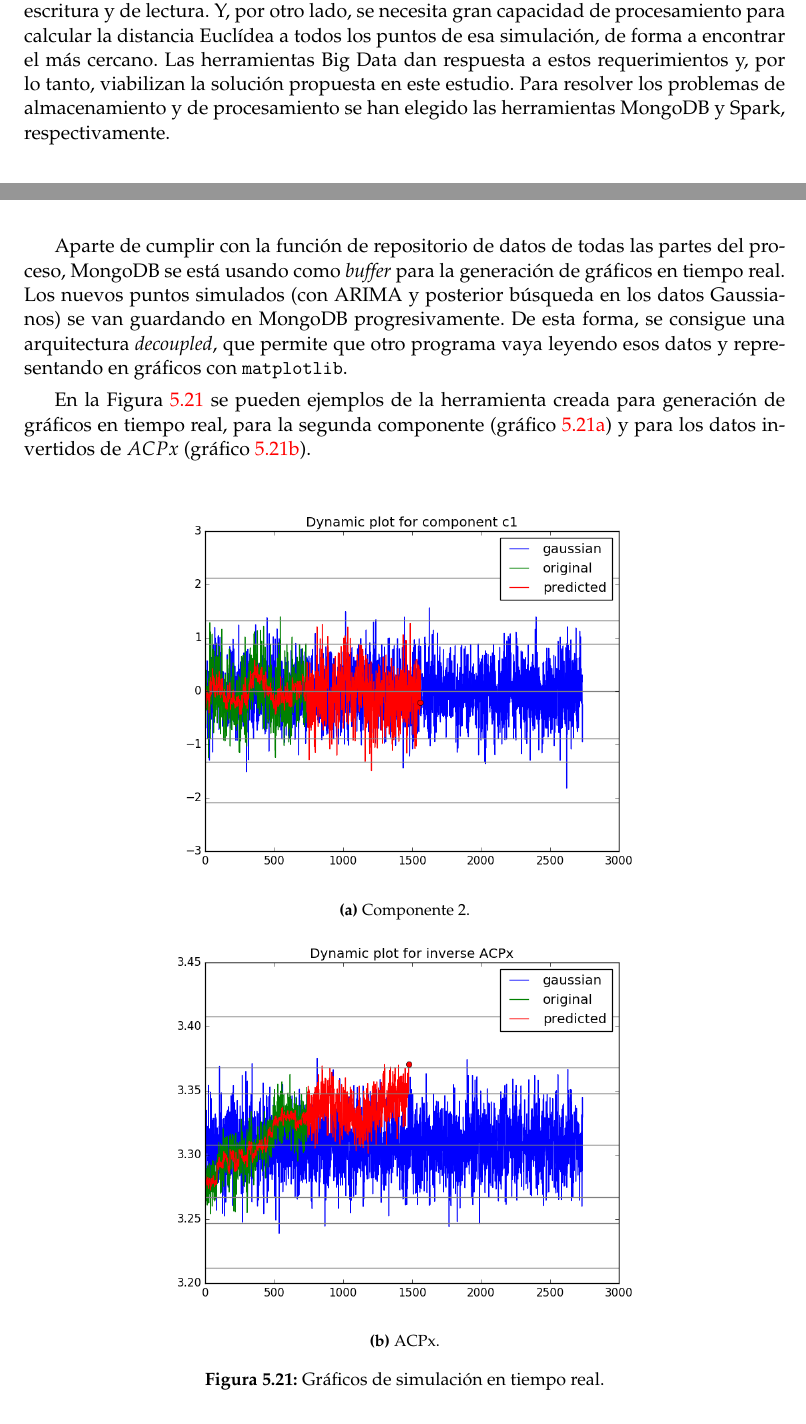
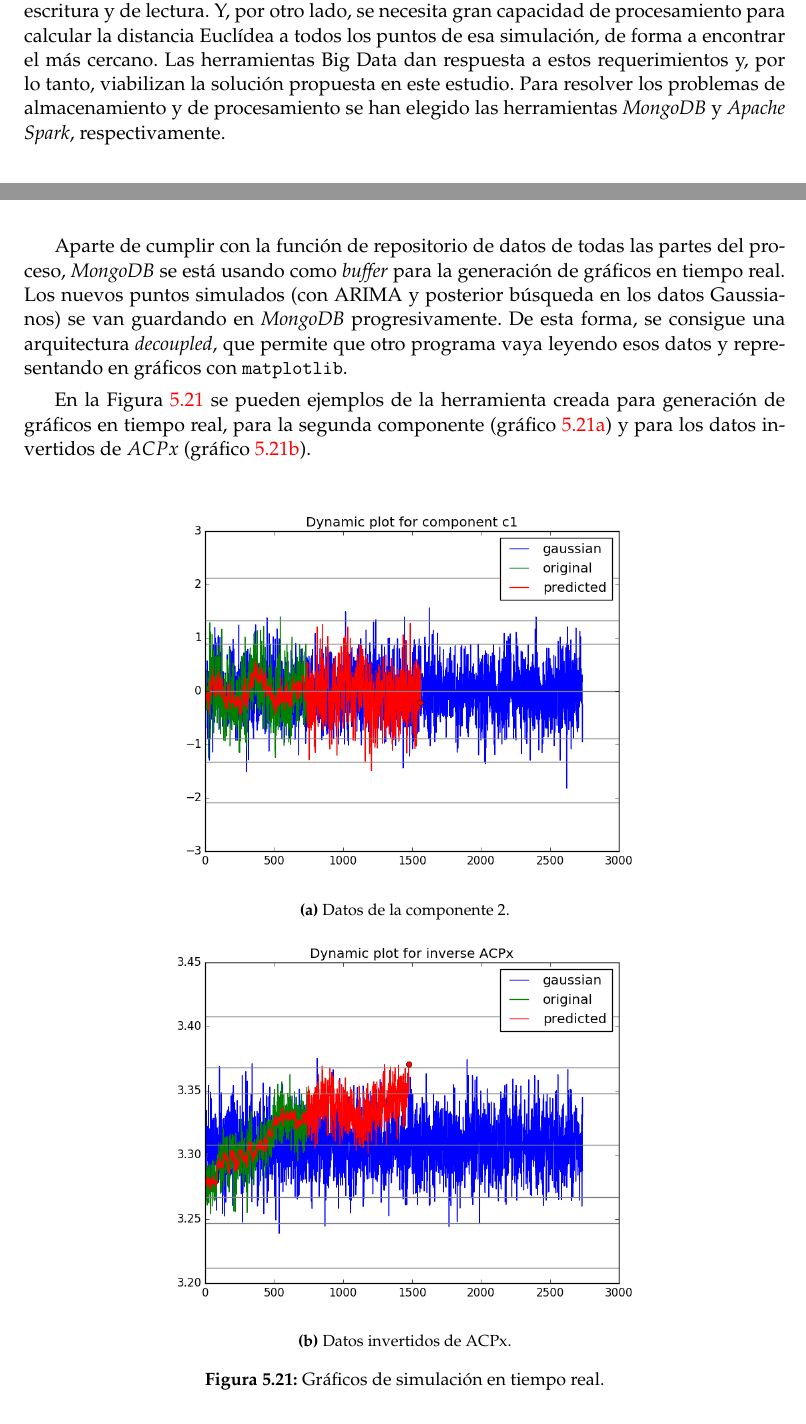
Before and after one commit to pedromorfeu/TFM, a LaTeX thesis (tfgetsinf/tex/latex/tfgetsinf/simulation.tex): two parts of pages 44 and 46 of 54, joined at a grey line, cut so that both start at the same text. Compiled offline with pdfLaTeX.

Commit message:
thesis big data

```diff
--- a/tfgetsinf/tex/latex/tfgetsinf/simulation.tex
+++ b/tfgetsinf/tex/latex/tfgetsinf/simulation.tex
@@ -1038,6 +1038,6 @@ timeseries_sample_diff = timeseries_sample.sub(timeseries_sample.shift())
 
         Si se generan 100.000.000 puntos multidimensionales, la memoria de la maquina referida anteriormente no es suficiente para cargar toda la estructura {\tt numpy}. Así que el algoritmo {\tt numpy} tendría que hacer {\em swapping} de datos entre la memoria y disco, volviendo la ejecución ineficiente y lenta.
 
-        Cuando el volumen de datos es exageradamente grande, se necesitan herramientas adecuadas para procesarlos. En este caso de estudio, se necesita guardar una gran cantidad de datos de la simulación Gaussiana en un repositorio, con buenas prestaciones de escritura y de lectura. Y, por otro lado, se necesita gran capacidad de procesamiento para calcular la distancia Euclídea a todos los puntos de esa simulación, de forma a encontrar el más cercano. Las herramientas Big Data dan respuesta a estos requerimientos y, por lo tanto, viabilizan la solución propuesta en este estudio. Para resolver los problemas de almacenamiento y de procesamiento se han elegido las herramientas MongoDB y Spark, respectivamente.
+        Cuando el volumen de datos es exageradamente grande, se necesitan herramientas adecuadas para procesarlos. En este caso de estudio, se necesita guardar una gran cantidad de datos de la simulación Gaussiana en un repositorio, con buenas prestaciones de escritura y de lectura. Y, por otro lado, se necesita gran capacidad de procesamiento para calcular la distancia Euclídea a todos los puntos de esa simulación, de forma a encontrar el más cercano. Las herramientas Big Data dan respuesta a estos requerimientos y, por lo tanto, viabilizan la solución propuesta en este estudio. Para resolver los problemas de almacenamiento y de procesamiento se han elegido las herramientas {\em MongoDB} y {\em Apache Spark}, respectivamente.
 
         \subsection{MongoDB}
@@ -1093,7 +1093,7 @@ timeseries_sample_diff = timeseries_sample.sub(timeseries_sample.shift())
 
         En la misma colección conviven dos estructuras de datos muy diferentes. Al leer estos datos, en cada documento, tenemos acceso a toda la información necesaria por la aplicación. Para acelerar el acceso a los documentos de un determinado tipo, se ha creado un índice en el campo {\tt type}.
 
-        Aparte de cumplir con la función de repositorio de datos de todas las partes del proceso, MongoDB se está usando como {\em buffer} para la generación de gráficos en tiempo real. Los nuevos puntos simulados (con ARIMA y posterior búsqueda en los datos Gaussianos) se van guardando en MongoDB progresivamente. De esta forma, se consigue una arquitectura {\em decoupled}, que permite que otro programa vaya leyendo esos datos y representando en gráficos con {\tt matplotlib}.
+        Aparte de cumplir con la función de repositorio de datos de todas las partes del proceso, {\em MongoDB} se está usando como {\em buffer} para la generación de gráficos en tiempo real. Los nuevos puntos simulados (con ARIMA y posterior búsqueda en los datos Gaussianos) se van guardando en {\em MongoDB} progresivamente. De esta forma, se consigue una arquitectura {\em decoupled}, que permite que otro programa vaya leyendo esos datos y representando en gráficos con {\tt matplotlib}.
 
         En la Figura~\ref{fig:matplotlib} se pueden ejemplos de la herramienta creada para generación de gráficos en tiempo real, para la segunda componente (gráfico~\ref{fig:c1_matplotlib}) y para los datos invertidos de \(ACPx\) (gráfico~\ref{fig:ACPx_matplotlib}).
 
@@ -1101,12 +1101,12 @@ timeseries_sample_diff = timeseries_sample.sub(timeseries_sample.shift())
             \centering
             \begin{subfigure}[h]{0.7\textwidth}
                 \includegraphics[width=\textwidth]{matplotlib/c1_matplotlib_1.png}
-                \caption{Componente 2.}
+                \caption{Datos de la componente 2.}
                 \label{fig:c1_matplotlib}
             \end{subfigure}
             \begin{subfigure}[h]{0.7\textwidth}
                 \includegraphics[width=\textwidth]{matplotlib/ACPx_matplotlib_1.png}
-                \caption{ACPx.}
+                \caption{Datos invertidos de ACPx.}
                 \label{fig:ACPx_matplotlib}
             \end{subfigure}
             \caption{Gráficos de simulación en tiempo real.}
```
Also changed, not shown: tfgetsinf/tex/latex/tfgetsinf/simulation.tex (10 more changed lines), 9 other files.
